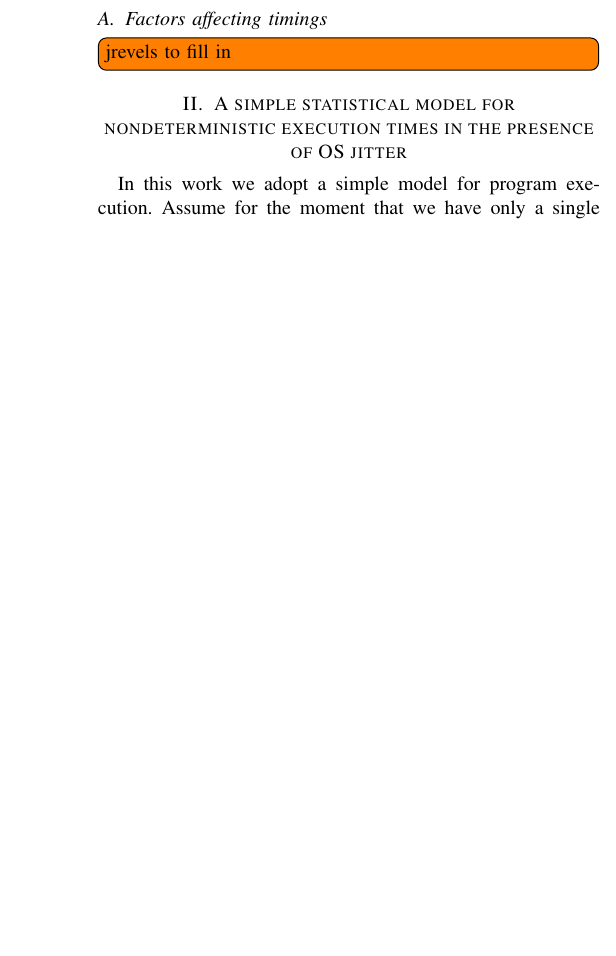
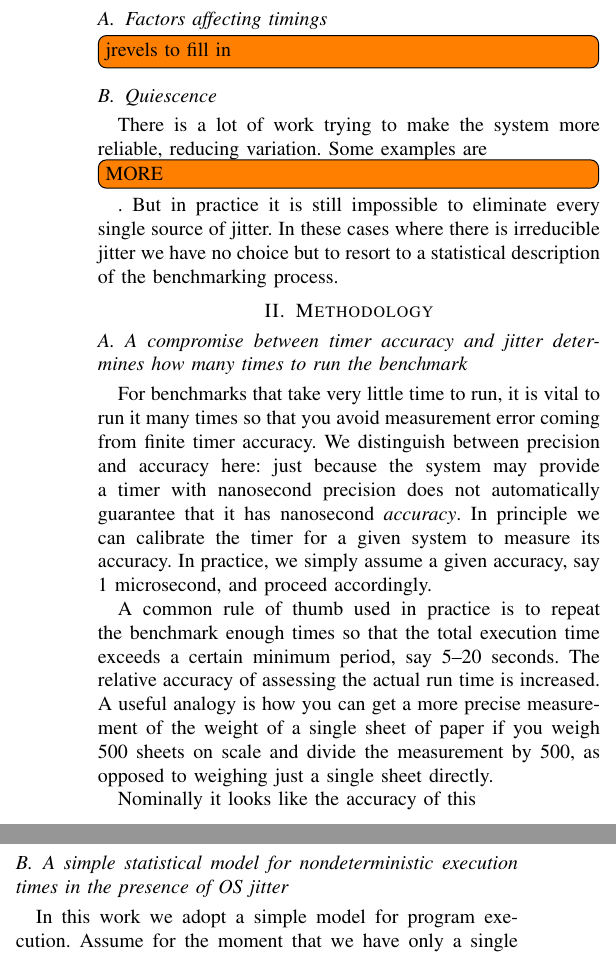
Before and after one commit to jiahao/paper-benchmark, a LaTeX paper (main.tex): part of one column of page 1 of 3 before the commit and two parts of the columns of page 1 of 3 after it, the two joined at a grey line, cut so that both start at the same text, the shorter picture padded with empty space. Compiled offline with pdfLaTeX.

Commit message:
Start writing up some linear search

```diff
--- a/main.tex
+++ b/main.tex
@@ -54,8 +54,24 @@ hood that can screw up the comparison~\cite{HP5e}.
 
 \TODO{jrevels to fill in}
 
+
+\subsection{Quiescence}
+
+There is a lot of work trying to make the system more reliable, reducing variation. Some examples are \TODO{MORE} . But in practice it is still impossible to eliminate every single source of jitter. In these cases where there is irreducible jitter we have no choice but to resort to a statistical description of the benchmarking process.
+
+
+\section{Methodology}
+
+\subsection{A compromise between timer accuracy and jitter determines how many times to run the benchmark}
+
+For benchmarks that take very little time to run, it is vital to run it many times so that you avoid measurement error coming from finite timer accuracy. We distinguish between precision and accuracy here: just because the system may provide a timer with nanosecond precision does not automatically guarantee that it has nanosecond \textit{accuracy}. In principle we can calibrate the timer for a given system to measure its accuracy. In practice, we simply assume a given accuracy, say 1 microsecond, and proceed accordingly.
+
+A common rule of thumb used in practice is to repeat the benchmark enough times so that the total execution time exceeds a certain minimum period, say 5--20 seconds. The relative accuracy of assessing the actual run time is increased. A useful analogy is how you can get a more precise measurement of the weight of a single sheet of paper if you weigh 500 sheets on scale and divide the measurement by 500, as opposed to weighing just a single sheet directly.
+
+Nominally it looks like the accuracy of this
+
 \label{sec:statmodel}
-\section{A simple statistical model for nondeterministic execution times in the presence of OS jitter}
+\subsection{A simple statistical model for nondeterministic execution times in the presence of OS jitter}
 
 In this work we adopt a simple model for program execution. Assume for the moment that we have only a single instruction pipeline and that the user's program $P_0$ may be specified as a single sequence of instructions, which we shall denote
 
```
